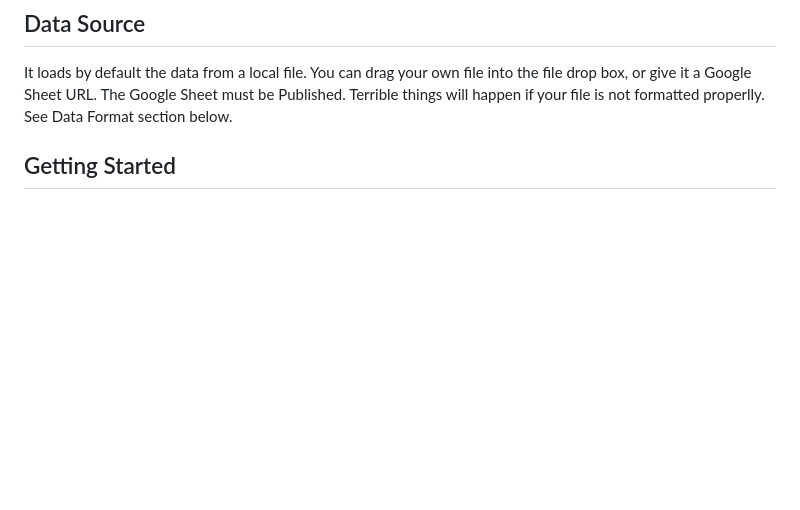
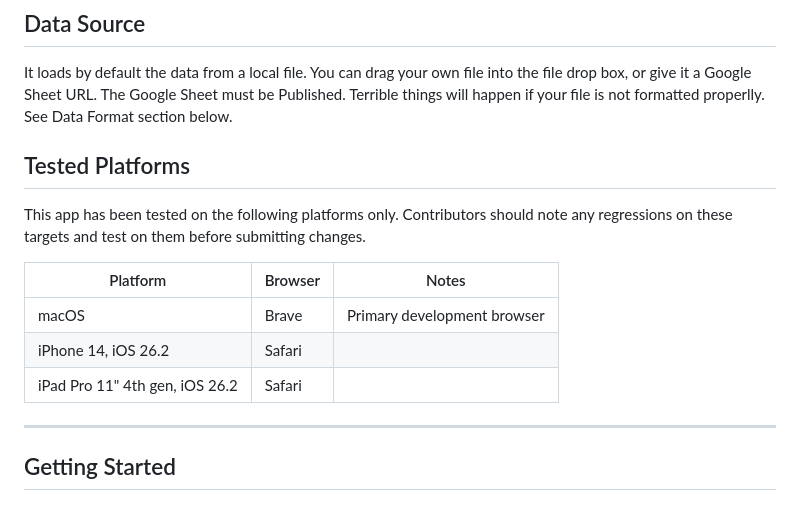
Before and after one commit to North-Fork/Timeline, a Markdown page: README.md, the part around the change. Rendered like a GitHub page; blank space fills up the shorter version.

Commit message:
Add tested platforms section to README
macOS/Brave, iPhone 14 iOS 26.2 Safari, iPad Pro 11" 4th gen iOS 26.2 Safari.

Co-Authored-By: Claude Sonnet 4.6 <noreply@anthropic.com>

```diff
--- a/README.md
+++ b/README.md
@@ -11,6 +11,18 @@ Also works for CVs. See Data Formats below.
 ## Data Source
 
 It loads by default the data from a local file. You can drag your own file into the file drop box, or give it a Google Sheet URL. The Google Sheet must be Published. Terrible things will happen if your file is not formatted properlly. See Data Format section below.
+
+## Tested Platforms
+
+This app has been tested on the following platforms only. Contributors should note any regressions on these targets and test on them before submitting changes.
+
+| Platform | Browser | Notes |
+|----------|---------|-------|
+| macOS | Brave | Primary development browser |
+| iPhone 14, iOS 26.2 | Safari | |
+| iPad Pro 11" 4th gen, iOS 26.2 | Safari | |
+
+---
 
 ## Getting Started
 
```
